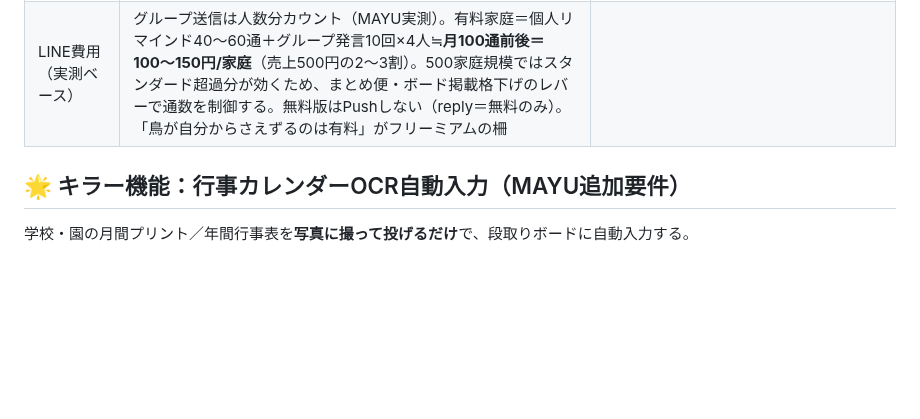
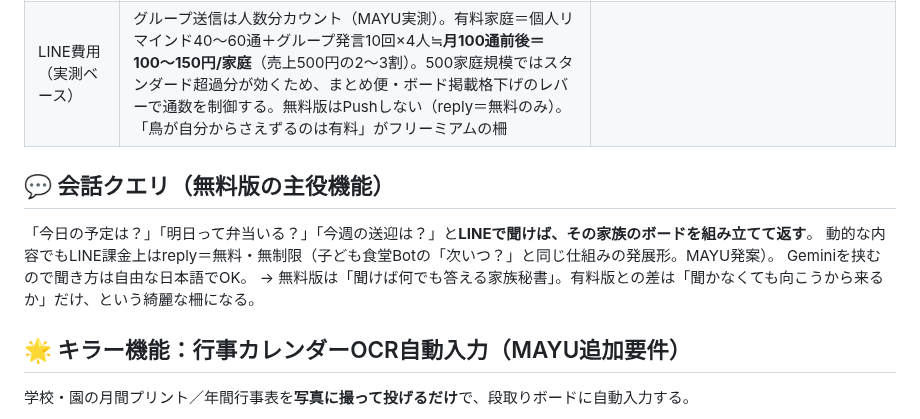
Before and after one commit to juraku3hearty/my-repository, a Markdown page: docs/ダンドリボード_開発計画.md, the part around the change. GitHub-like rendering; blank space fills up the shorter version.

Commit message:
docs: ダンドリに会話クエリ機能を追加 — 「今日の予定は？」への動的応答もreply無料（無料版の主役）
Co-Authored-By: Claude Fable 5 <noreply@anthropic.com>
Claude-Session: https://claude.ai/code/session_018ttVVE7YSK2MPa1smenoTc

```diff
--- a/docs/ダンドリボード_開発計画.md
+++ b/docs/ダンドリボード_開発計画.md
@@ -68,6 +68,13 @@
 | Googleカレンダー連携 | **初期版から除外** | OAuth審査と抽象化実装が重い。v2で「可用性のみ参照」を検討。当面は「用事あり」を手入力 |
 | 配布アーキテクチャ | **中央集権型：「ダンドリ」公式アカウント1個に全家庭が友だち追加** | 対象は普通の家庭＝LINEチャネル自作は不可能（MAYU指摘）。利用者の作業はQRで友だち追加のみ、セットアップという概念を消す。鬼上司/ハヨヤレと逆の設計だが、月額課金商品なので通知コストを売上で払える |
 | LINE費用（実測ベース） | グループ送信は人数分カウント（MAYU実測）。有料家庭＝個人リマインド40〜60通＋グループ発言10回×4人≒**月100通前後＝100〜150円/家庭**（売上500円の2〜3割）。500家庭規模ではスタンダード超過分が効くため、まとめ便・ボード掲載格下げのレバーで通数を制御する。無料版はPushしない（reply＝無料のみ）。「鳥が自分からさえずるのは有料」がフリーミアムの柵 | |
+
+## 💬 会話クエリ（無料版の主役機能）
+
+「今日の予定は？」「明日って弁当いる？」「今週の送迎は？」と**LINEで聞けば、その家族のボードを組み立てて返す**。
+動的な内容でもLINE課金上はreply＝無料・無制限（子ども食堂Botの「次いつ？」と同じ仕組みの発展形。MAYU発案）。
+Geminiを挟むので聞き方は自由な日本語でOK。
+→ 無料版は「聞けば何でも答える家族秘書」。有料版との差は「聞かなくても向こうから来るか」だけ、という綺麗な柵になる。
 
 ## 🌟 キラー機能：行事カレンダーOCR自動入力（MAYU追加要件）
 
```
